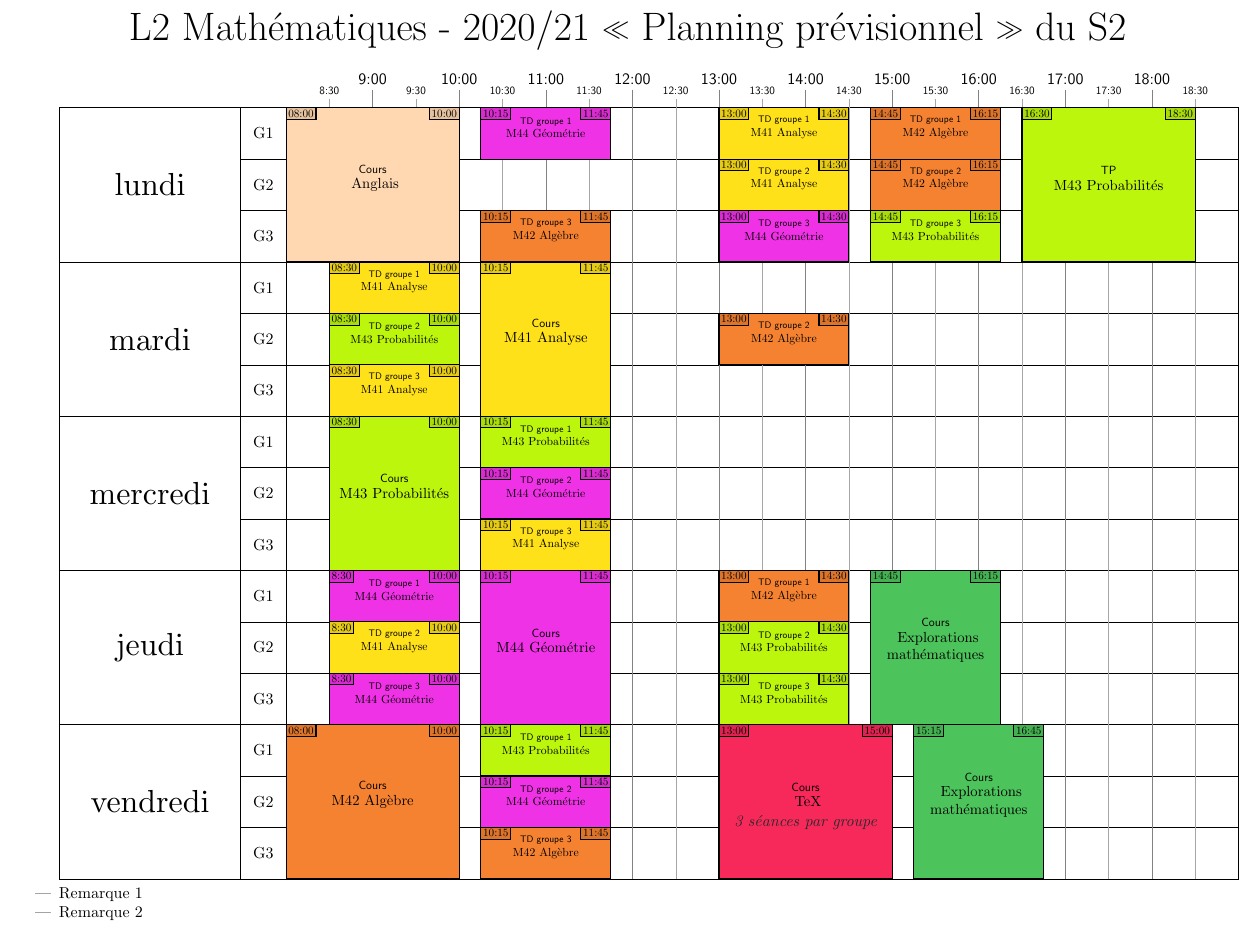
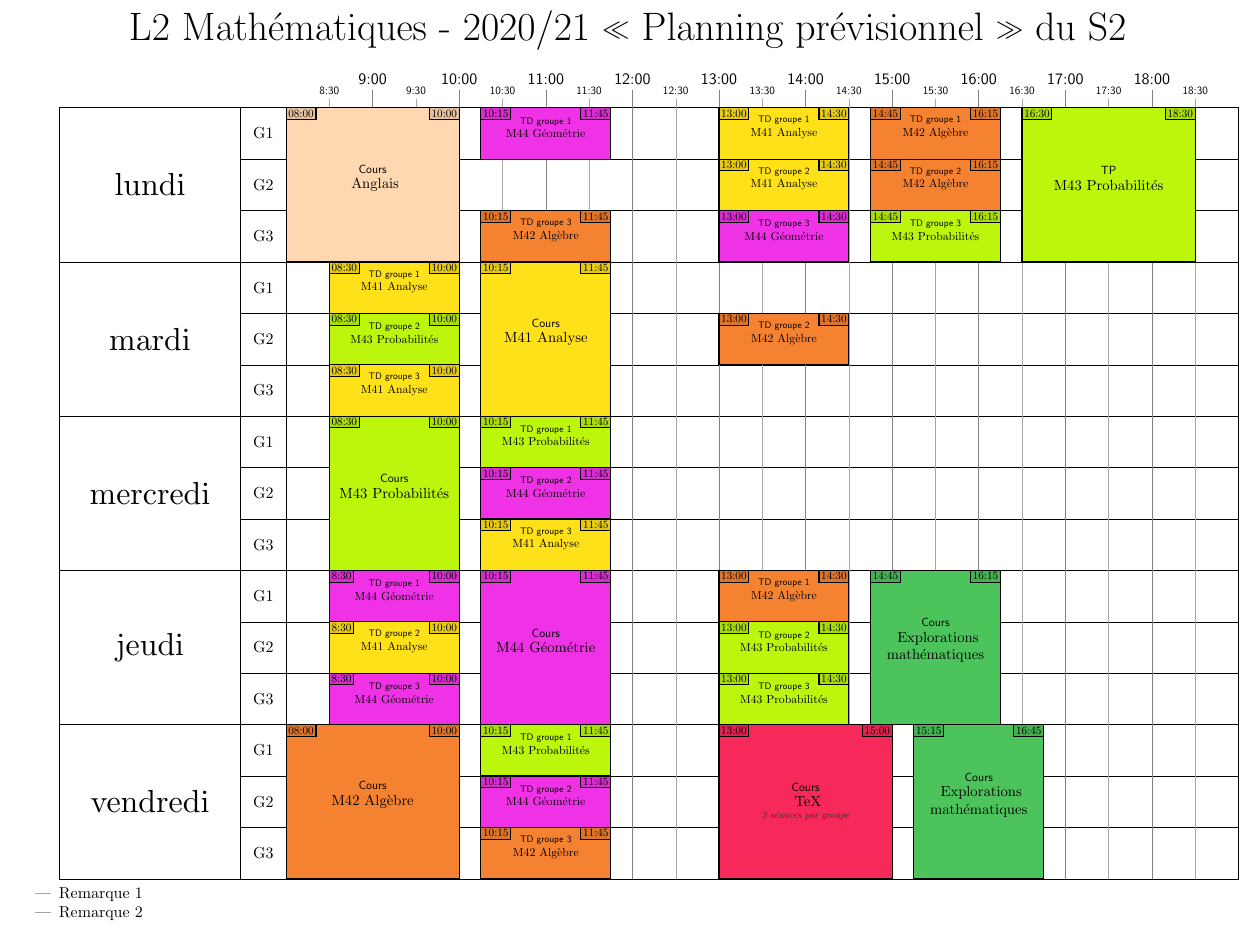
Before and after one commit to ktzanev/planning, a LaTeX figure (L2S2-Planning-2020-2021.tex, which reads planning.sty): the whole page. Compiled offline with pdfLaTeX.

Commit message:
amélioration de la doccumentation

```diff
--- a/L2S2-Planning-2020-2021.tex
+++ b/L2S2-Planning-2020-2021.tex
@@ -30,7 +30,7 @@
   cours/.style={
     titre/.append style={echelle=1.05, align=center},
     sur-titre/.append style={echelle=.85},
-    salle/.append style={echelle=.7},
+    sous-titre/.append style={echelle=.7},
     line width=.7pt,
   },
 }
--- a/planning.sty
+++ b/planning.sty
@@ -74,6 +74,13 @@
   nombre de jours/.append code=\calculatelengths,
   nombre d'heures/.append code=\calculatelengths,
   nombre de groupes/.append code=\calculatelengths,
+  % pour cacher la colonne avec les groupes
+  % ce style est évoqué automatiquement par `nombre de groupes=1`
+  cacher etiquettes groupes/.style={
+    largeur du nom du groupe=0,
+    etiquette groupe/.style={opacity=0},
+    ligne groupe/.style={draw=none}
+  }
   % il y a aussi les style optionnels utilisé avec /.try
   % etiquette jour
   % etiquette groupe
@@ -84,17 +91,13 @@
   % ligne heure
   % ligne demi-heure
   % lignes verticales
-  cacher etiquettes groupes/.style={
-    largeur du nom du groupe=0,
-    etiquette groupe/.style={opacity=0},
-    ligne groupe/.style={draw=none}
-  }
 }
 \calculatelengths
 
 % définition du style `pos` qui peut être utilisé ainsi
-% [pos={1}{1}{09}{10}] pour positionner un point ( , ) à la place de
-%   mardi(1), en bas du groupe 1 (= en haut du groupe 2) à 9 heure et 10 minutes
+% [pos={0}{1}{09}{10}] pour positionner un point ( , ) à la place de
+%   lundi(0), à la séparation entre les groupes 1 et 2, à 9 heure et 10 minutes
+% ces paramètres sont des entier car il sont évalués avec `\numexpr`
 \tikzset{
   every picture/.style={yscale=-1},
   pos/.style n args={4}{
@@ -113,10 +116,10 @@
 % dans \fromh, \fromm, \toh, \tom, puis calcule la longeur \duree
 \newlength{\duree}
 \def\horaires#1:#2-#3:#4;{%
-  \xdef\fromh{#1}%
-  \xdef\fromm{#2}%
-  \xdef\toh{#3}%
-  \xdef\tom{#4}%
+  \edef\fromh{#1}%
+  \edef\fromm{#2}%
+  \edef\toh{#3}%
+  \edef\tom{#4}%
   \setlength{\duree}{\the\dimexpr\toh\hour-\fromh\hour+\tom\minute-\fromm\minute\relax}
 }
 % \parsegroupelen est un macro utilitaire pour \parsegroupe
@@ -158,7 +168,7 @@
   heure debut/.style={heure, below right},
   heure fin/.style={heure, below left},
   echelle/.code={
-    \pgfmathsetmacro{\scalefactor}{#1/(1+\numberofgroups/7)}% sqrt(2) = 1.4142135623730951
+    \pgfmathsetmacro{\scalefactor}{#1/(1+\numberofgroups/7)}% facteur ajusté en fonction du nombre de groupes
     \pgfkeysalso{scale={\scalefactor},inner sep=2*\scalefactor pt}%
   },
   titre/.style={},
```
Also changed, not shown: L2S2-Planning-2020-2021.pdf, README.md, planning.sty (19 more changed lines).
